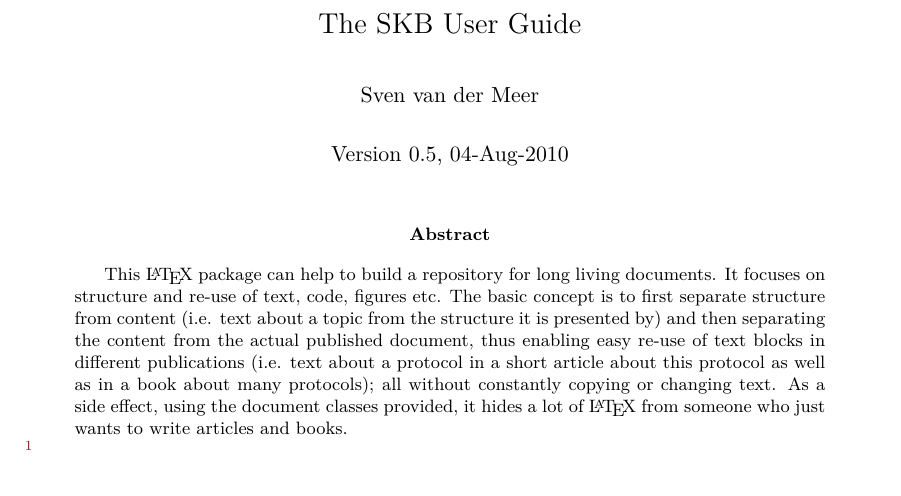
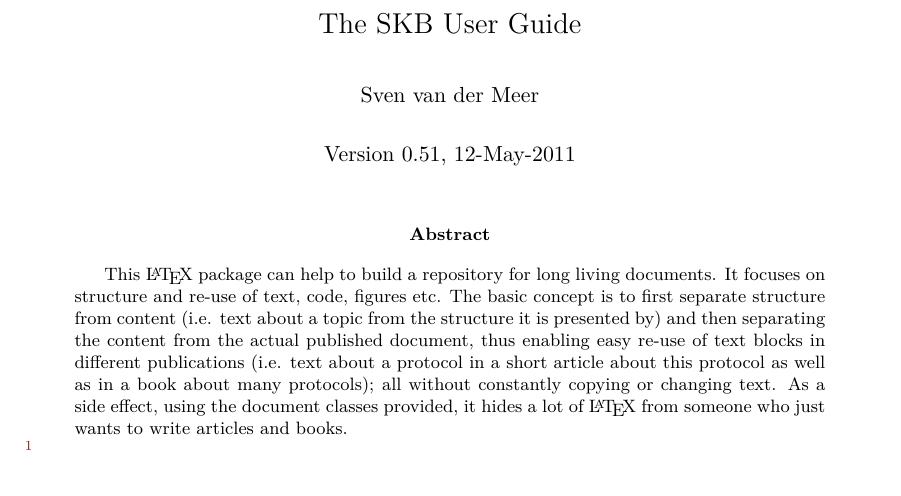
Before and after one commit to vdmeer/skb-latex, a LaTeX document (doc/user-guide/user-guide.tex): part of page 1 of 23, cut so that both start at the same text. Compiled offline with pdfLaTeX.

Commit message:
final edits for v0.51

```diff
--- a/doc/user-guide/user-guide.tex
+++ b/doc/user-guide/user-guide.tex
@@ -10,7 +10,7 @@
 \begin{document}
   \title{The SKB User Guide}
   \author{Sven van der Meer}
-  \date{Version 0.5, 04-Aug-2010}
+  \date{Version 0.51, 12-May-2011}
   \maketitle
 
   \begin{abstract}
```
Also changed, not shown: doc/user-guide/ug-slides-load.tex (+1 -1 lines), 1 other file.
